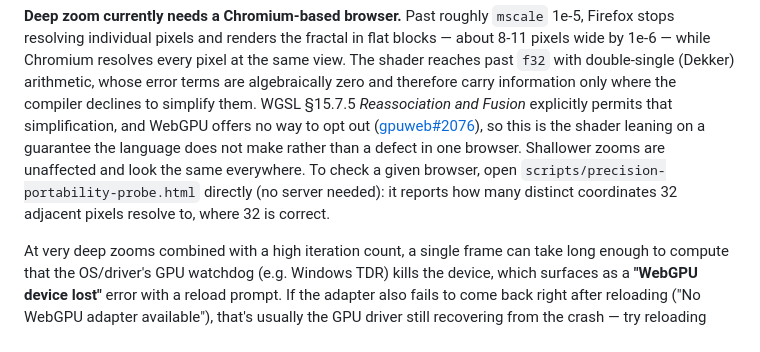
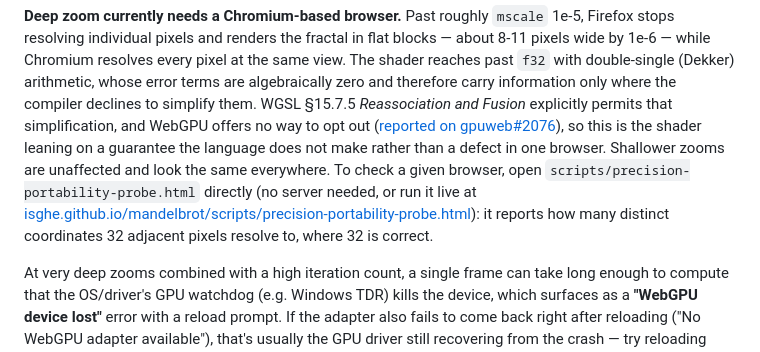
Before and after one commit to isghe/mandelbrot, a Markdown page: README.md, the part around the change. Drawn GitHub-style.

Commit message:
Link the live probe and the gpuweb#2076 comment from the deep-zoom note

```diff
--- a/README.md
+++ b/README.md
@@ -60,12 +60,15 @@ about 8-11 pixels wide by 1e-6 — while Chromium resolves every pixel at the sa
 The shader reaches past `f32` with double-single (Dekker) arithmetic, whose error terms
 are algebraically zero and therefore carry information only where the compiler declines
 to simplify them. WGSL §15.7.5 *Reassociation and Fusion* explicitly permits that
-simplification, and WebGPU offers no way to opt out
-([gpuweb#2076](https://github.com/gpuweb/gpuweb/issues/2076)), so this is the shader
-leaning on a guarantee the language does not make rather than a defect in one browser.
-Shallower zooms are unaffected and look the same everywhere. To check a given browser,
-open `scripts/precision-portability-probe.html` directly (no server needed): it reports
-how many distinct coordinates 32 adjacent pixels resolve to, where 32 is correct.
+simplification, and WebGPU offers no way to opt out ([reported on
+gpuweb#2076](https://github.com/gpuweb/gpuweb/issues/2076#issuecomment-5303318572)), so
+this is the shader leaning on a guarantee the language does not make rather than a defect
+in one browser. Shallower zooms are unaffected and look the same everywhere. To check a
+given browser, open `scripts/precision-portability-probe.html` directly (no server
+needed, or run it live at
+[isghe.github.io/mandelbrot/scripts/precision-portability-probe.html](https://isghe.github.io/mandelbrot/scripts/precision-portability-probe.html)):
+it reports how many distinct coordinates 32 adjacent pixels resolve to, where 32 is
+correct.
 
 At very deep zooms combined with a high iteration count, a single frame can take long
 enough to compute that the OS/driver's GPU watchdog (e.g. Windows TDR) kills the device,
```
